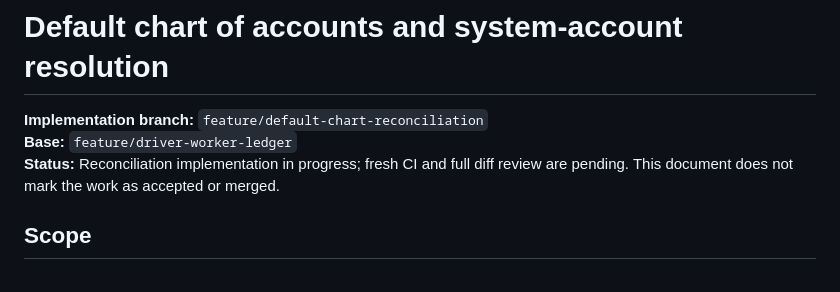
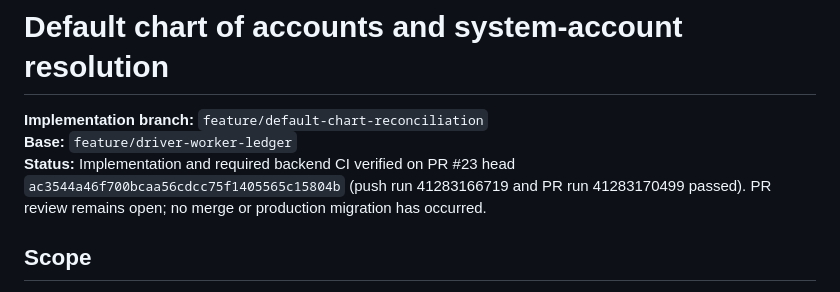
Before and after one commit to MohammedAli01020/contractor-manager, a Markdown page: docs/ACCOUNTING-DEFAULT-CHART-2026-11-01.md, the part around the change. Drawn GitHub-style.

```diff
--- a/docs/ACCOUNTING-DEFAULT-CHART-2026-11-01.md
+++ b/docs/ACCOUNTING-DEFAULT-CHART-2026-11-01.md
@@ -2,7 +2,7 @@
 
 **Implementation branch:** `feature/default-chart-reconciliation`
 **Base:** `feature/driver-worker-ledger`
-**Status:** Reconciliation implementation in progress; fresh CI and full diff review are pending. This document does not mark the work as accepted or merged.
+**Status:** Implementation and required backend CI verified on PR #23 head `ac3544a46f700bcaa56cdcc75f1405565c15804b` (push run 41283166719 and PR run 41283170499 passed). PR review remains open; no merge or production migration has occurred.
 
 ## Scope
 
```
Also changed, not shown: docs/PRODUCT_ROADMAP.md (+1 -1 lines), docs/phases/PHASE-02-FINANCIALS.md (+1 -1 lines).
